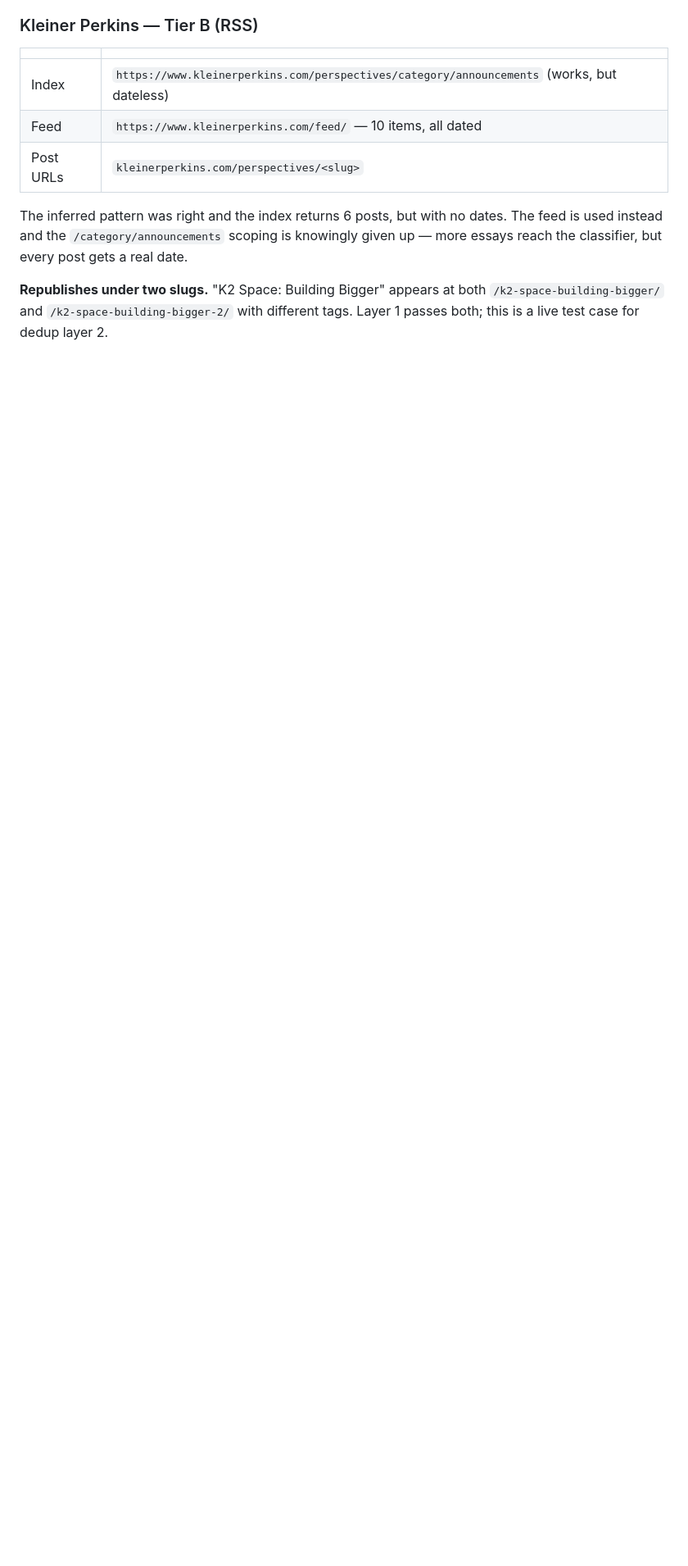
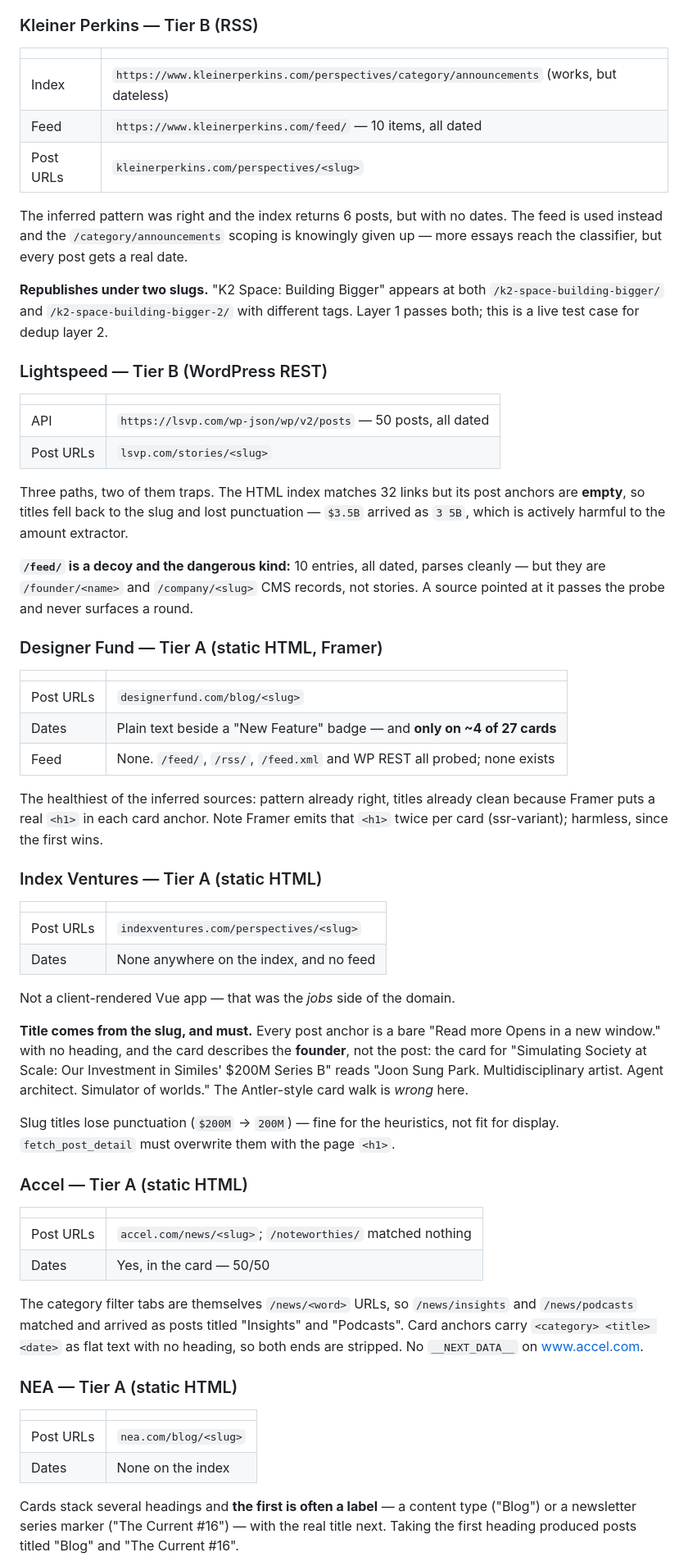
Before and after one commit to amali-s/trend-tracker, a Markdown page: SOURCE_MATRIX.md, the part around one of its changes. Shown at 82% size. Drawn GitHub-style; blank space fills up the shorter version.

```diff
--- a/SOURCE_MATRIX.md
+++ b/SOURCE_MATRIX.md
@@ -206,3 +210,71 @@ given up — more essays reach the classifier, but every post gets a real date.
 `/k2-space-building-bigger/` and `/k2-space-building-bigger-2/` with different
 tags. Layer 1 passes both; this is a live test case for dedup layer 2.
 
+### Lightspeed — Tier B (WordPress REST)
+
+| | |
+|---|---|
+| API | `https://lsvp.com/wp-json/wp/v2/posts` — 50 posts, all dated |
+| Post URLs | `lsvp.com/stories/<slug>` |
+
+Three paths, two of them traps. The HTML index matches 32 links but its post
+anchors are **empty**, so titles fell back to the slug and lost punctuation —
+`$3.5B` arrived as `3 5B`, which is actively harmful to the amount extractor.
+
+**`/feed/` is a decoy and the dangerous kind:** 10 entries, all dated, parses
+cleanly — but they are `/founder/<name>` and `/company/<slug>` CMS records, not
+stories. A source pointed at it passes the probe and never surfaces a round.
+
+### Designer Fund — Tier A (static HTML, Framer)
+
+| | |
+|---|---|
+| Post URLs | `designerfund.com/blog/<slug>` |
+| Dates | Plain text beside a "New Feature" badge — and **only on ~4 of 27 cards** |
+| Feed | None. `/feed/`, `/rss/`, `/feed.xml` and WP REST all probed; none exists |
+
+The healthiest of the inferred sources: pattern already right, titles already
+clean because Framer puts a real `<h1>` in each card anchor. Note Framer emits
+that `<h1>` twice per card (ssr-variant); harmless, since the first wins.
+
+### Index Ventures — Tier A (static HTML)
+
+| | |
+|---|---|
+| Post URLs | `indexventures.com/perspectives/<slug>` |
+| Dates | None anywhere on the index, and no feed |
+
+Not a client-rendered Vue app — that was the *jobs* side of the domain.
+
+**Title comes from the slug, and must.** Every post anchor is a bare "Read more
+Opens in a new window." with no heading, and the card describes the **founder**,
+not the post: the card for "Simulating Society at Scale: Our Investment in
+Similes' $200M Series B" reads "Joon Sung Park. Multidisciplinary artist. Agent
+architect. Simulator of worlds." The Antler-style card walk is *wrong* here.
+
+Slug titles lose punctuation (`$200M` → `200M`) — fine for the heuristics, not
+fit for display. `fetch_post_detail` must overwrite them with the page `<h1>`.
+
+### Accel — Tier A (static HTML)
+
+| | |
+|---|---|
+| Post URLs | `accel.com/news/<slug>`; `/noteworthies/` matched nothing |
+| Dates | Yes, in the card — 50/50 |
+
+The category filter tabs are themselves `/news/<word>` URLs, so `/news/insights`
+and `/news/podcasts` matched and arrived as posts titled "Insights" and
+"Podcasts". Card anchors carry `<category> <title> <date>` as flat text with no
+heading, so both ends are stripped. No `__NEXT_DATA__` on www.accel.com.
+
+### NEA — Tier A (static HTML)
+
+| | |
+|---|---|
+| Post URLs | `nea.com/blog/<slug>` |
+| Dates | None on the index |
+
+Cards stack several headings and **the first is often a label** — a content type
+("Blog") or a newsletter series marker ("The Current #16") — with the real title
+next. Taking the first heading produced posts titled "Blog" and "The Current #16".
+
```
Also changed, not shown: other parts of SOURCE_MATRIX.md (+39 -15 lines).
